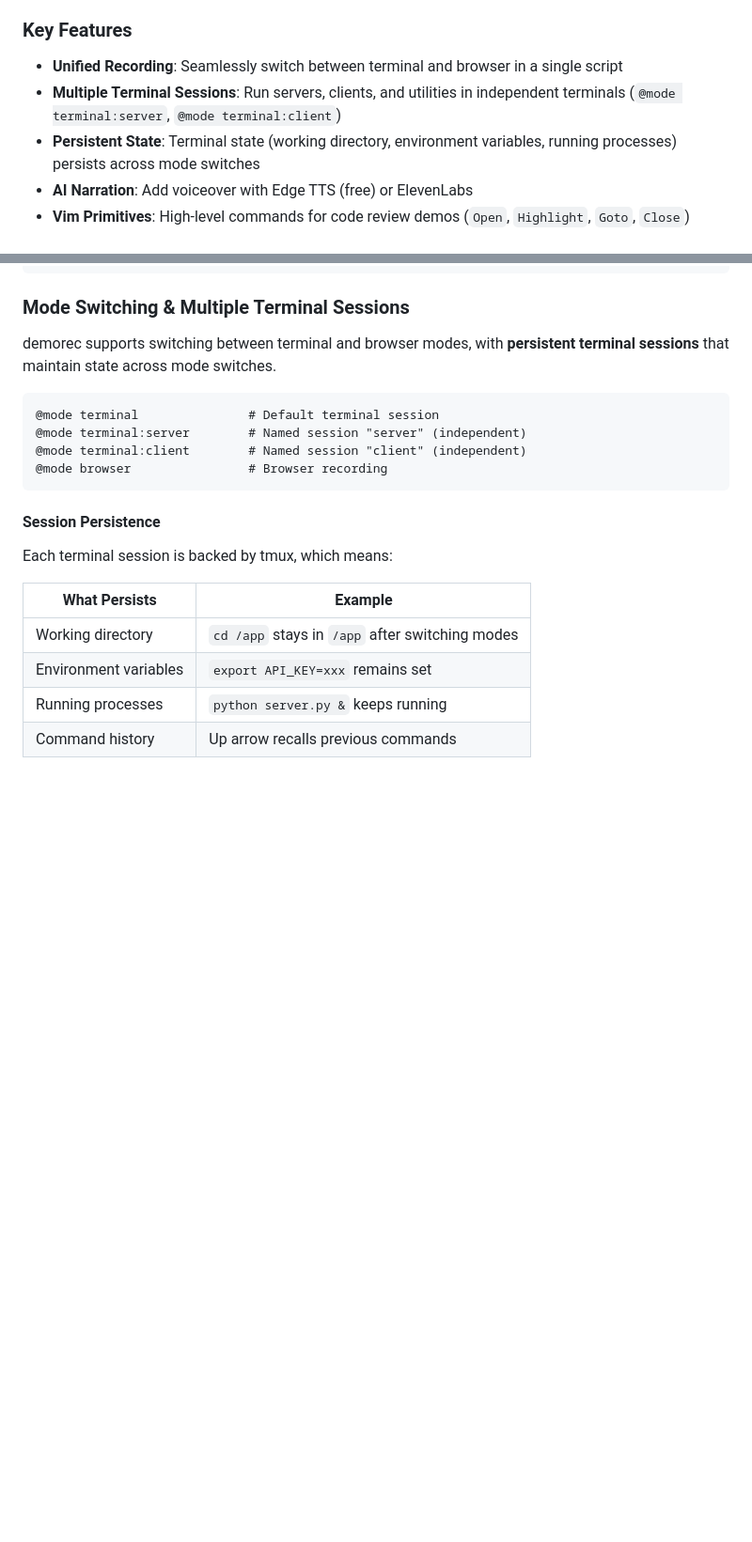
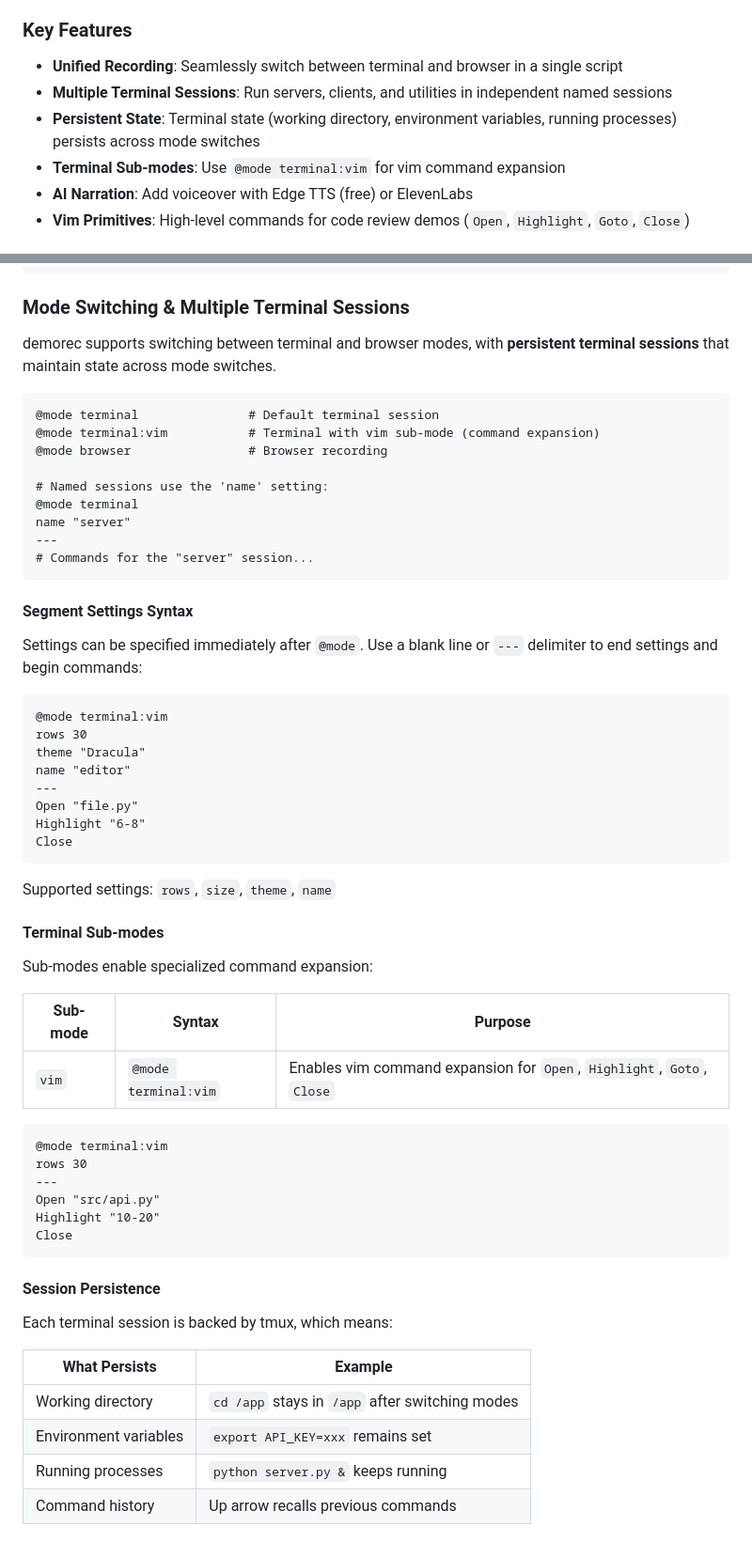
Before and after one commit to jpshackelford/demorec, a Markdown page: README.md, 2 parts joined by grey strips. Shown at 94% size. Drawn GitHub-style; blank space fills up the shorter version.

````diff
--- a/README.md
+++ b/README.md
@@ -23,8 +23,9 @@ Existing tools make you record these separately and stitch manually. **demorec h
 ### Key Features
 
 - **Unified Recording**: Seamlessly switch between terminal and browser in a single script
-- **Multiple Terminal Sessions**: Run servers, clients, and utilities in independent terminals (`@mode terminal:server`, `@mode terminal:client`)
+- **Multiple Terminal Sessions**: Run servers, clients, and utilities in independent named sessions
 - **Persistent State**: Terminal state (working directory, environment variables, running processes) persists across mode switches
+- **Terminal Sub-modes**: Use `@mode terminal:vim` for vim command expansion
 - **AI Narration**: Add voiceover with Edge TTS (free) or ElevenLabs
 - **Vim Primitives**: High-level commands for code review demos (`Open`, `Highlight`, `Goto`, `Close`)
 
@@ -336,9 +339,48 @@ demorec supports switching between terminal and browser modes, with **persistent
 
 ```tape
 @mode terminal               # Default terminal session
-@mode terminal:server        # Named session "server" (independent)
-@mode terminal:client        # Named session "client" (independent)
+@mode terminal:vim           # Terminal with vim sub-mode (command expansion)
 @mode browser                # Browser recording
+
+# Named sessions use the 'name' setting:
+@mode terminal
+name "server"
+---
+# Commands for the "server" session...
+```
+
+#### Segment Settings Syntax
+
+Settings can be specified immediately after `@mode`. Use a blank line or `---` delimiter to end settings and begin commands:
+
+```tape
+@mode terminal:vim
+rows 30
+theme "Dracula"
+name "editor"
+---
+Open "file.py"
+Highlight "6-8"
+Close
+```
+
+Supported settings: `rows`, `size`, `theme`, `name`
+
+#### Terminal Sub-modes
+
+Sub-modes enable specialized command expansion:
+
+| Sub-mode | Syntax | Purpose |
+|----------|--------|---------|
+| `vim` | `@mode terminal:vim` | Enables vim command expansion for `Open`, `Highlight`, `Goto`, `Close` |
+
+```tape
+@mode terminal:vim
+rows 30
+---
+Open "src/api.py"
+Highlight "10-20"
+Close
 ```
 
 #### Session Persistence
````
Also changed, not shown: other parts of README.md (+45 -26 lines), docs/ARCHITECTURE.md (+15 -6 lines).
